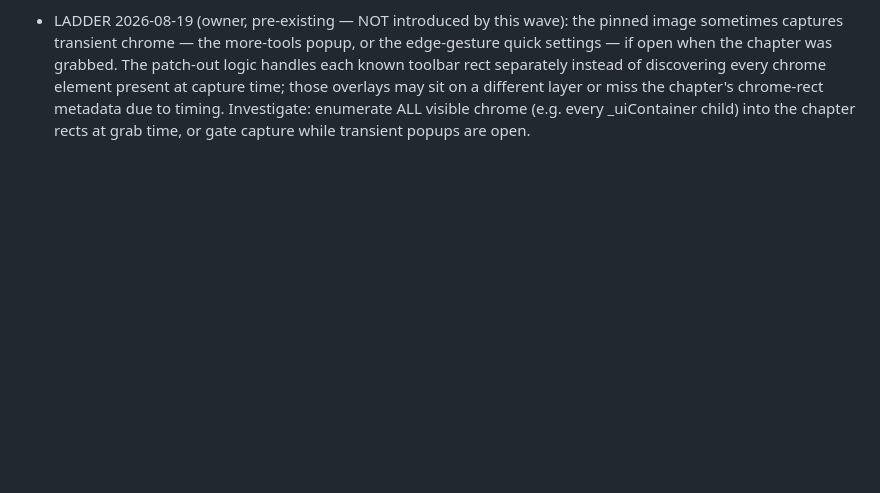
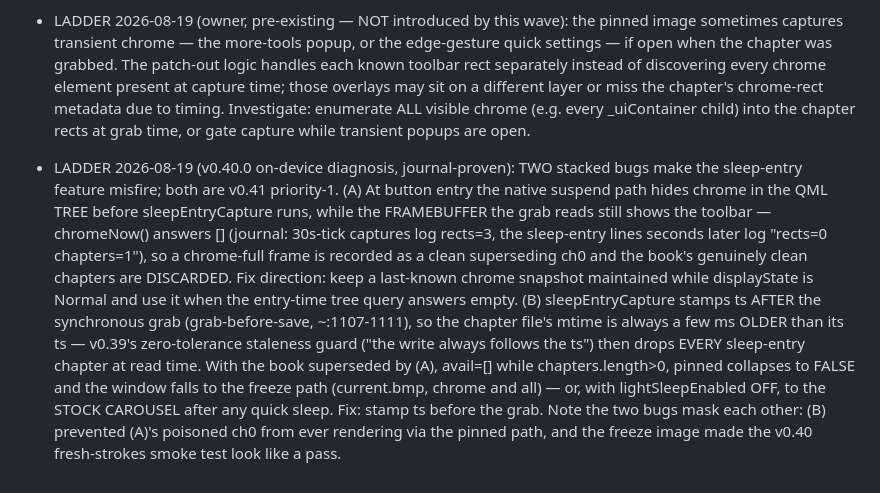
Before and after one commit to Flarette/pinnedPageSleepScreen, a Markdown page: docs/DEFERRED.md, the part around the change. GitHub-like rendering; blank space fills up the shorter version.

Commit message:
DEFERRED: v0.40 sleep-entry diagnosis — tree-vs-framebuffer chrome race records chrome-full grab as clean superseding ch0, and grab-before-ts ordering makes v0.39's staleness guard drop every sleep-entry chapter (pinned collapses to freeze/stock)

```diff
--- a/docs/DEFERRED.md
+++ b/docs/DEFERRED.md
@@ -154,3 +154,20 @@ One line per finding, appended by WP agents. Findings only — never fixes.
   metadata due to timing. Investigate: enumerate ALL visible chrome (e.g. every
   _uiContainer child) into the chapter rects at grab time, or gate capture while transient
   popups are open.
+- LADDER 2026-08-19 (v0.40.0 on-device diagnosis, journal-proven): TWO stacked bugs make
+  the sleep-entry feature misfire; both are v0.41 priority-1. (A) At button entry the
+  native suspend path hides chrome in the QML TREE before sleepEntryCapture runs, while
+  the FRAMEBUFFER the grab reads still shows the toolbar — chromeNow() answers [] (journal:
+  30s-tick captures log rects=3, the sleep-entry lines seconds later log "rects=0
+  chapters=1"), so a chrome-full frame is recorded as a clean superseding ch0 and the
+  book's genuinely clean chapters are DISCARDED. Fix direction: keep a last-known chrome
+  snapshot maintained while displayState is Normal and use it when the entry-time tree
+  query answers empty. (B) sleepEntryCapture stamps ts AFTER the synchronous grab
+  (grab-before-save, ~:1107-1111), so the chapter file's mtime is always a few ms OLDER
+  than its ts — v0.39's zero-tolerance staleness guard ("the write always follows the ts")
+  then drops EVERY sleep-entry chapter at read time. With the book superseded by (A),
+  avail=[] while chapters.length>0, pinned collapses to FALSE and the window falls to the
+  freeze path (current.bmp, chrome and all) — or, with lightSleepEnabled OFF, to the STOCK
+  CAROUSEL after any quick sleep. Fix: stamp ts before the grab. Note the two bugs mask
+  each other: (B) prevented (A)'s poisoned ch0 from ever rendering via the pinned path, and
+  the freeze image made the v0.40 fresh-strokes smoke test look like a pass.
```
